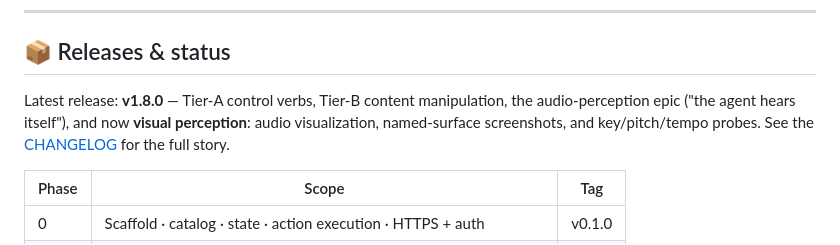
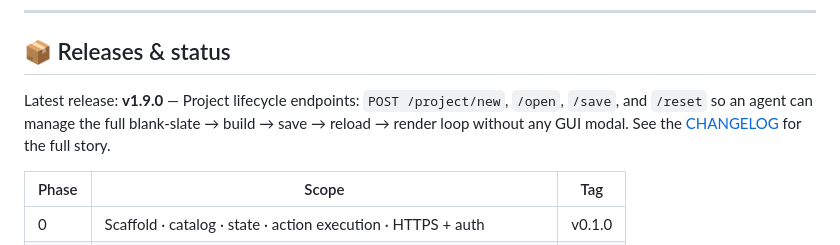
Before and after one commit to braveness23/reaclaw, a Markdown page: README.md, the part around the change. GitHub-like rendering.

Commit message:
docs: update README for v1.9.0 project lifecycle release
Co-Authored-By: Claude Sonnet 4.6 <noreply@anthropic.com>

```diff
--- a/README.md
+++ b/README.md
@@ -254,10 +254,9 @@ before you expose it beyond localhost.
 
 ## 📦 Releases & status
 
-Latest release: **v1.8.0** — Tier-A control verbs, Tier-B content manipulation, the
-audio-perception epic ("the agent hears itself"), and now **visual perception**: audio
-visualization, named-surface screenshots, and key/pitch/tempo probes. See the
-[CHANGELOG](CHANGELOG.md) for the full story.
+Latest release: **v1.9.0** — Project lifecycle endpoints: `POST /project/new`, `/open`,
+`/save`, and `/reset` so an agent can manage the full blank-slate → build → save → reload
+→ render loop without any GUI modal. See the [CHANGELOG](CHANGELOG.md) for the full story.
 
 | Phase | Scope | Tag |
 |---|---|---|
```
